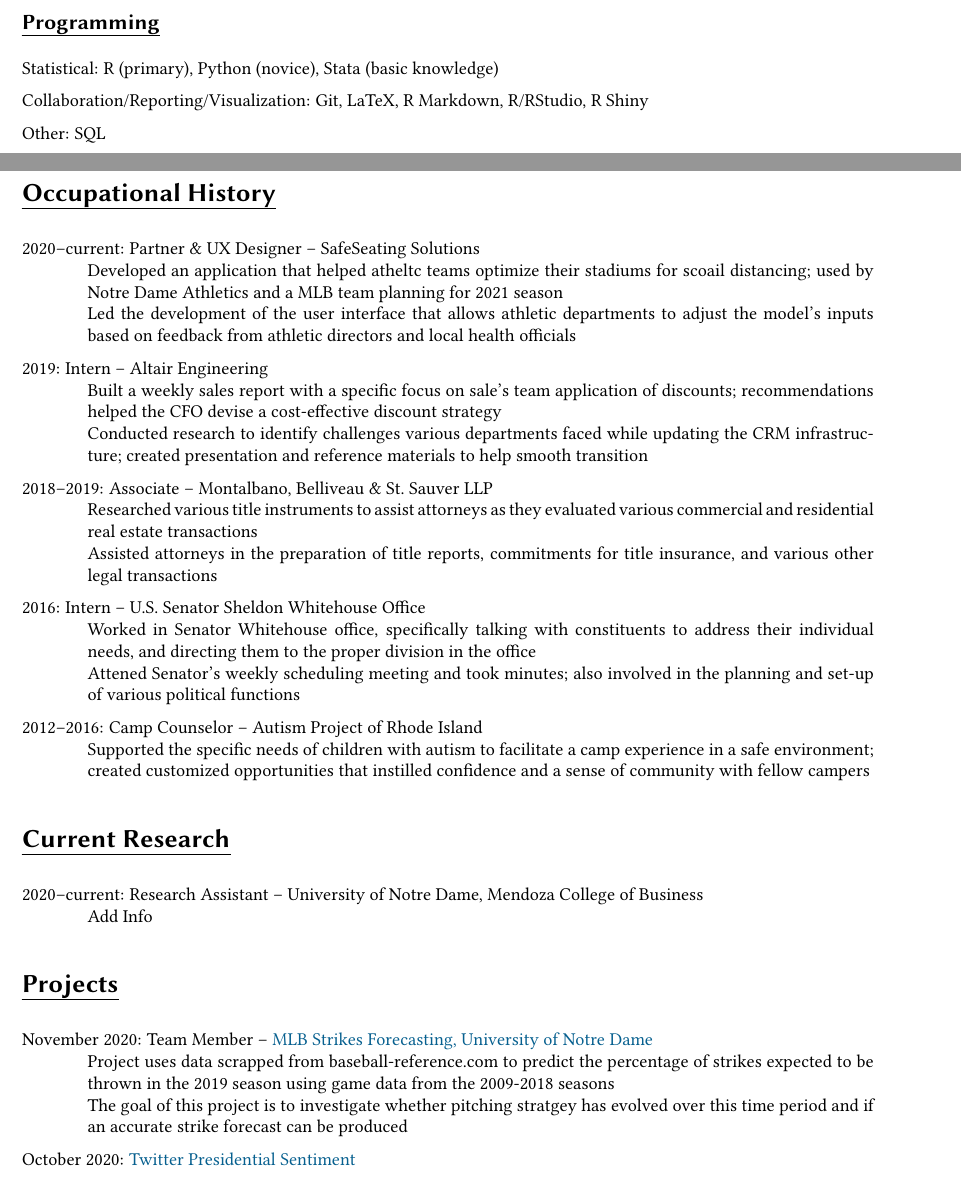
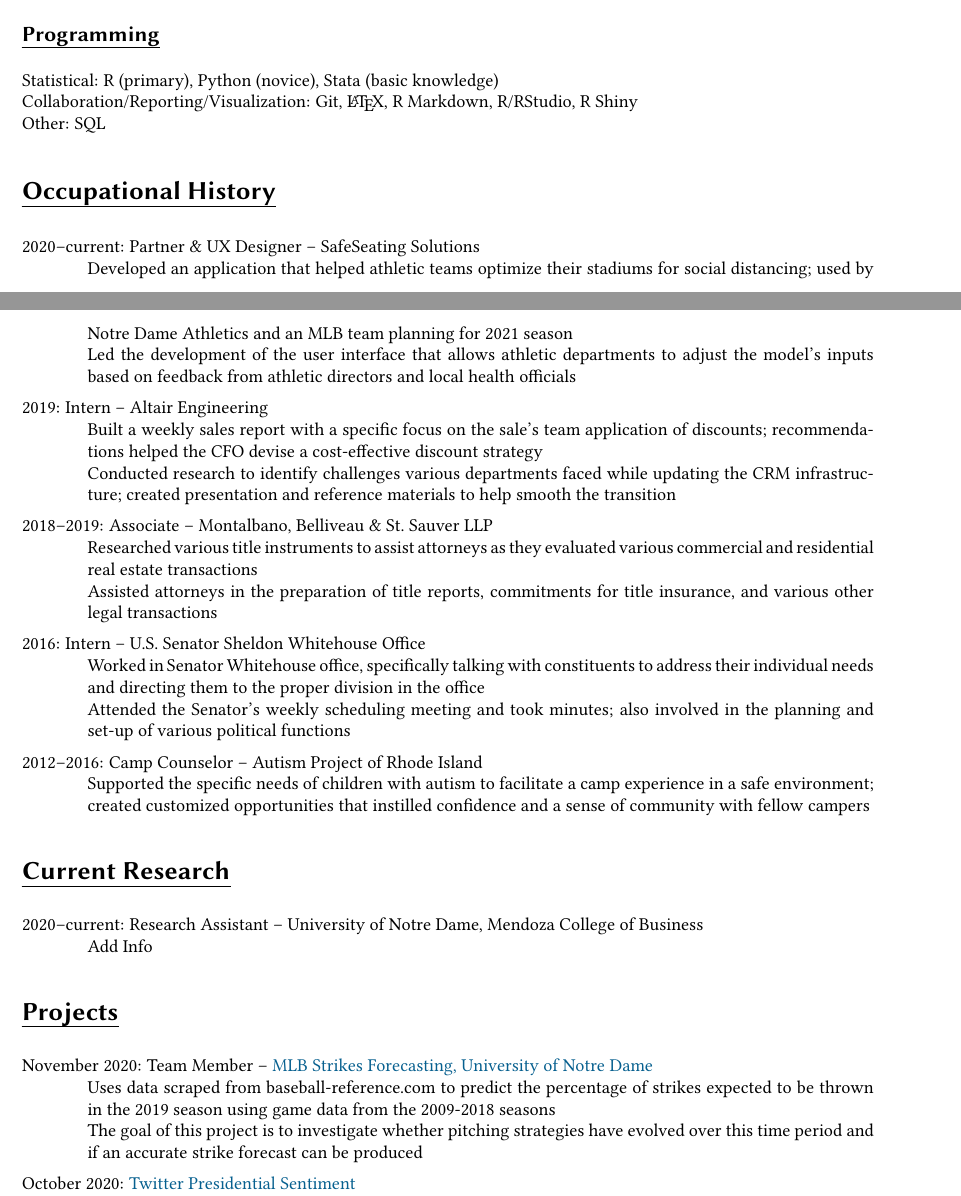
Before and after one commit to jjenki22/CV, an R Markdown document (JosephJenkinsCV.Rmd): two parts of pages 1 and 2 of 4 before the commit and two parts of pages 1 and 2 of 3 after it, joined at a grey line, cut so that both start at the same text. The pictures show the output file JosephJenkinsCV.pdf that the author committed with the source.

Commit message:
Add files via upload

```diff
--- a/JosephJenkinsCV.Rmd
+++ b/JosephJenkinsCV.Rmd
@@ -52,28 +52,26 @@
 ## Programming
 
 Statistical: R (primary), Python (novice), Stata (basic knowledge)
-
-Collaboration/Reporting/Visualization: Git, LaTeX, R Markdown, R/RStudio, R Shiny
-
-Other: SQL
+\newline Collaboration/Reporting/Visualization: Git, \LaTeX, R Markdown, R/RStudio, R Shiny
+\newline Other: SQL
 
 # Occupational History
 
 \hangindent=0.5in 2020--current: Partner & UX Designer -- SafeSeating Solutions$\\$
-Developed an application that helped atheltc teams optimize their stadiums for scoail distancing; used by Notre Dame Athletics and a MLB team planning for 2021 season
+Developed an application that helped athletic teams optimize their stadiums for social distancing; used by Notre Dame Athletics and an MLB team planning for 2021 season
 \newline Led the development of the user interface that allows athletic departments to adjust the model’s inputs based on feedback from athletic directors and local health officials
 
 \hangindent=0.5in 2019: Intern -- Altair Engineering$\\$
-Built a weekly sales report with a specific focus on sale’s team application of discounts; recommendations helped the CFO devise a cost-effective discount strategy
-\newline Conducted research to identify challenges various departments faced while updating the CRM infrastructure; created presentation and reference materials to help smooth transition
+Built a weekly sales report with a specific focus on the sale’s team application of discounts; recommendations helped the CFO devise a cost-effective discount strategy
+\newline Conducted research to identify challenges various departments faced while updating the CRM infrastructure; created presentation and reference materials to help smooth the transition
 
 \hangindent=0.5in 2018--2019: Associate -- Montalbano, Belliveau & St. Sauver LLP$\\$
 Researched various title instruments to assist attorneys as they evaluated various commercial and residential real estate transactions
 \newline Assisted attorneys in the preparation of title reports, commitments for title insurance, and various other legal transactions
 
 \hangindent=0.5in 2016: Intern -- U.S. Senator Sheldon Whitehouse Office$\\$
-Worked in Senator Whitehouse office, specifically talking with constituents to address their individual needs, and directing them to the proper division in the office
-\newline Attened Senator's weekly scheduling meeting and took minutes; also involved in the planning and set-up of various political functions
+Worked in Senator Whitehouse office, specifically talking with constituents to address their individual needs and directing them to the proper division in the office
+\newline Attended the Senator's weekly scheduling meeting and took minutes; also involved in the planning and set-up of various political functions
 
 \hangindent=0.5in 2012--2016: Camp Counselor -- Autism Project of Rhode Island$\\$
 Supported the specific needs of children with autism to facilitate a camp experience in a safe environment; created customized opportunities that instilled confidence and a sense of community with fellow campers
@@ -85,8 +83,8 @@
 # Projects
 
 \hangindent=0.5in November 2020: Team Member -- [MLB Strikes Forecasting, University of Notre Dame](https://github.com/jjenki22/BaseballForcastProject)$\\$
-Project uses data scrapped from baseball-reference.com to predict the percentage of strikes expected to be thrown in the 2019 season using game data from the 2009-2018 seasons
-\newline The goal of this project is to investigate whether pitching stratgey has evolved over this time period and if an accurate strike forecast can be produced
+Uses data scraped from baseball-reference.com to predict the percentage of strikes expected to be thrown in the 2019 season using game data from the 2009-2018 seasons
+\newline The goal of this project is to investigate whether pitching strategies have evolved over this time period and if an accurate strike forecast can be produced
 
 \hangindent=0.5in October 2020: [Twitter Presidential Sentiment](https://github.com/jjenki22/Twitter-President-Sentiment)$\\$
 Created a shiny application that gets the streaming tweets around central figures in the 2020 election cycle and then runs sentiment analysis using the hash sentiment vadar from the lexicon R package
```
Also changed, not shown: JosephJenkinsCV.pdf, JosephJenkinsCV.Rmd (21 more changed lines).
